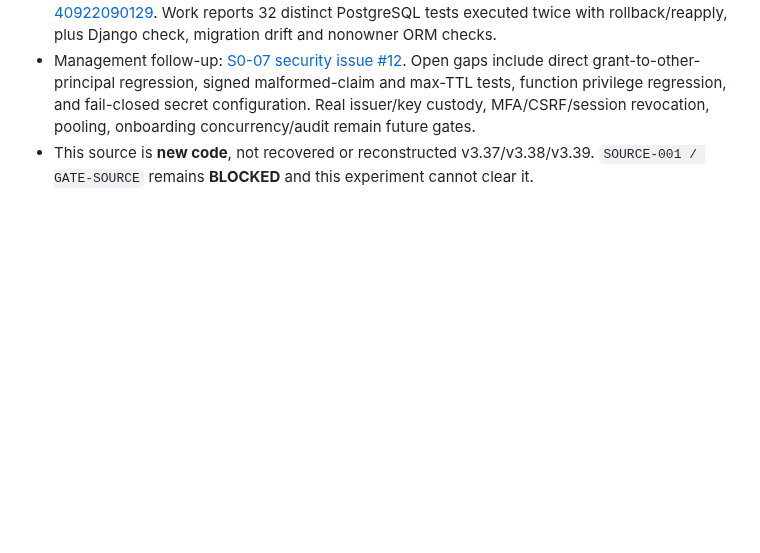
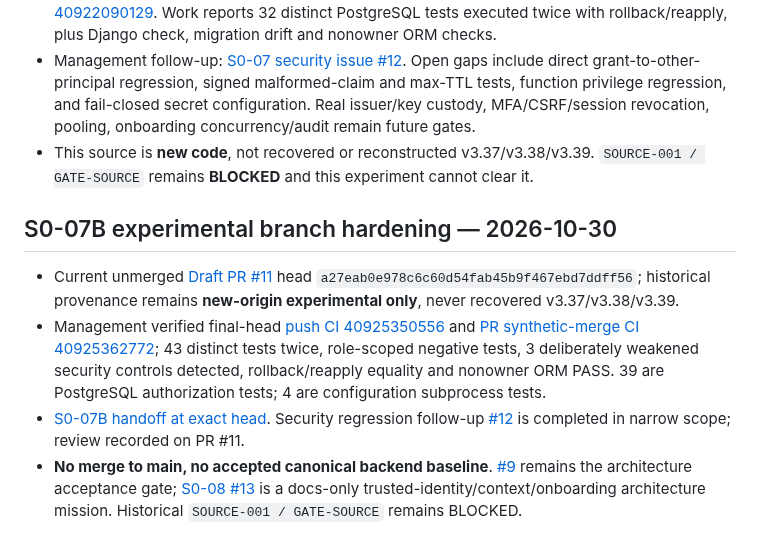
Before and after one commit to alireza-anari/cac-project, a Markdown page: docs/SOURCE_ARTIFACTS.md, the part around the change. Drawn GitHub-style; blank space fills up the shorter version.

Commit message:
docs: record S0-07B accepted regressions and S0-08 contract gate

```diff
--- a/docs/SOURCE_ARTIFACTS.md
+++ b/docs/SOURCE_ARTIFACTS.md
@@ -67,3 +67,11 @@ The reviewed, docs/audit-only source inventory was merged via [PR #8](https://gi
 - Actual CI success at exact head: [push run 40922077422](https://github.com/alireza-anari/cac-project/actions/runs/40922077422); [PR synthetic-merge run 40922090129](https://github.com/alireza-anari/cac-project/actions/runs/40922090129). Work reports 32 distinct PostgreSQL tests executed twice with rollback/reapply, plus Django check, migration drift and nonowner ORM checks.
 - Management follow-up: [S0-07 security issue #12](https://github.com/alireza-anari/cac-project/issues/12). Open gaps include direct grant-to-other-principal regression, signed malformed-claim and max-TTL tests, function privilege regression, and fail-closed secret configuration. Real issuer/key custody, MFA/CSRF/session revocation, pooling, onboarding concurrency/audit remain future gates.
 - This source is **new code**, not recovered or reconstructed v3.37/v3.38/v3.39. `SOURCE-001 / GATE-SOURCE` remains **BLOCKED** and this experiment cannot clear it.
+
+
+## S0-07B experimental branch hardening — 2026-10-30
+
+- Current unmerged [Draft PR #11](https://github.com/alireza-anari/cac-project/pull/11) head `a27eab0e978c6c60d54fab45b9f467ebd7ddff56`; historical provenance remains **new-origin experimental only**, never recovered v3.37/v3.38/v3.39.
+- Management verified final-head [push CI 40925350556](https://github.com/alireza-anari/cac-project/actions/runs/40925350556) and [PR synthetic-merge CI 40925362772](https://github.com/alireza-anari/cac-project/actions/runs/40925362772); 43 distinct tests twice, role-scoped negative tests, 3 deliberately weakened security controls detected, rollback/reapply equality and nonowner ORM PASS. 39 are PostgreSQL authorization tests; 4 are configuration subprocess tests.
+- [S0-07B handoff at exact head](https://github.com/alireza-anari/cac-project/blob/a27eab0e978c6c60d54fab45b9f467ebd7ddff56/docs/S0_07B_HANDOFF.md). Security regression follow-up [#12](https://github.com/alireza-anari/cac-project/issues/12) is completed in narrow scope; review recorded on PR #11.
+- **No merge to main, no accepted canonical backend baseline**. [#9](https://github.com/alireza-anari/cac-project/issues/9) remains the architecture acceptance gate; [S0-08 #13](https://github.com/alireza-anari/cac-project/issues/13) is a docs-only trusted-identity/context/onboarding architecture mission. Historical `SOURCE-001 / GATE-SOURCE` remains BLOCKED.
```
